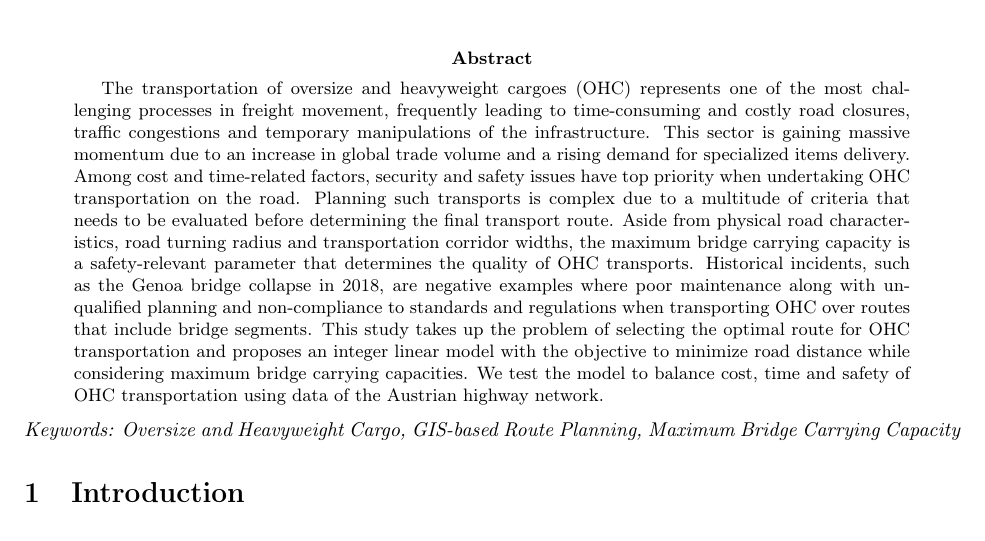
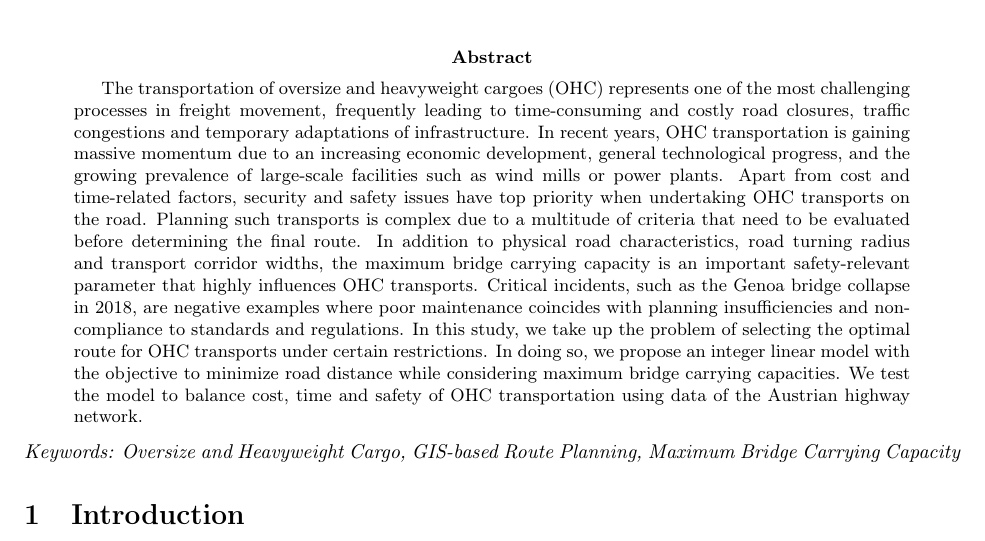
Before and after one commit to AAU-P-L/BridgeCapacitiesManuscript, a LaTeX paper (manuscript/main.tex, which reads manuscript/0_abstract.tex): part of page 1 of 8, cut so that both start at the same text. Compiled offline with pdfLaTeX.

Commit message:
Update_Abstract

```diff
--- a/manuscript/0_abstract.tex
+++ b/manuscript/0_abstract.tex
@@ -1,4 +1,4 @@
 % !TeX root =./main.tex
 % !TeX spellcheck = en_US
 
-The transportation of oversize and heavyweight cargoes (OHC) represents one of the most challenging processes in freight movement, frequently leading to time-consuming and costly road closures, traffic congestions and temporary manipulations of the infrastructure. This sector is gaining massive momentum due to an increase in global trade volume and a rising demand for specialized items delivery. Among cost and time-related factors, security and safety issues have top priority when undertaking OHC transportation on the road. Planning such transports is complex due to a multitude of criteria that needs to be evaluated before determining the final transport route. Aside from physical road characteristics, road turning radius and transportation corridor widths, the maximum bridge carrying capacity is a safety-relevant parameter that determines the quality of OHC transports. Historical incidents, such as the Genoa bridge collapse in 2018, are negative examples where poor maintenance along with unqualified planning and non-compliance to standards and regulations when transporting OHC over routes that include bridge segments. This study takes up the problem of selecting the optimal route for OHC transportation and proposes an integer linear model with the objective to minimize road distance while considering maximum bridge carrying capacities. We test the model to balance cost, time and safety of OHC transportation using data of the Austrian highway network.
+The transportation of oversize and heavyweight cargoes (OHC) represents one of the most challenging processes in freight movement, frequently leading to time-consuming and costly road closures, traffic congestions and temporary adaptations of infrastructure. In recent years, OHC transportation is gaining massive momentum due to an increasing economic development, general technological progress, and the growing prevalence of large-scale facilities such as wind mills or power plants. Apart from cost and time-related factors, security and safety issues have top priority when undertaking OHC transports on the road. Planning such transports is complex due to a multitude of criteria that need to be evaluated before determining the final route. In addition to physical road characteristics, road turning radius and transport corridor widths, the maximum bridge carrying capacity is an important safety-relevant parameter that highly influences OHC transports. Critical incidents, such as the Genoa bridge collapse in 2018, are negative examples where poor maintenance coincides with planning insufficiencies and non-compliance to standards and regulations. In this study, we take up the problem of selecting the optimal route for OHC transports under certain restrictions. In doing so, we propose an integer linear model with the objective to minimize road distance while considering maximum bridge carrying capacities. We test the model to balance cost, time and safety of OHC transportation using data of the Austrian highway network.
```
